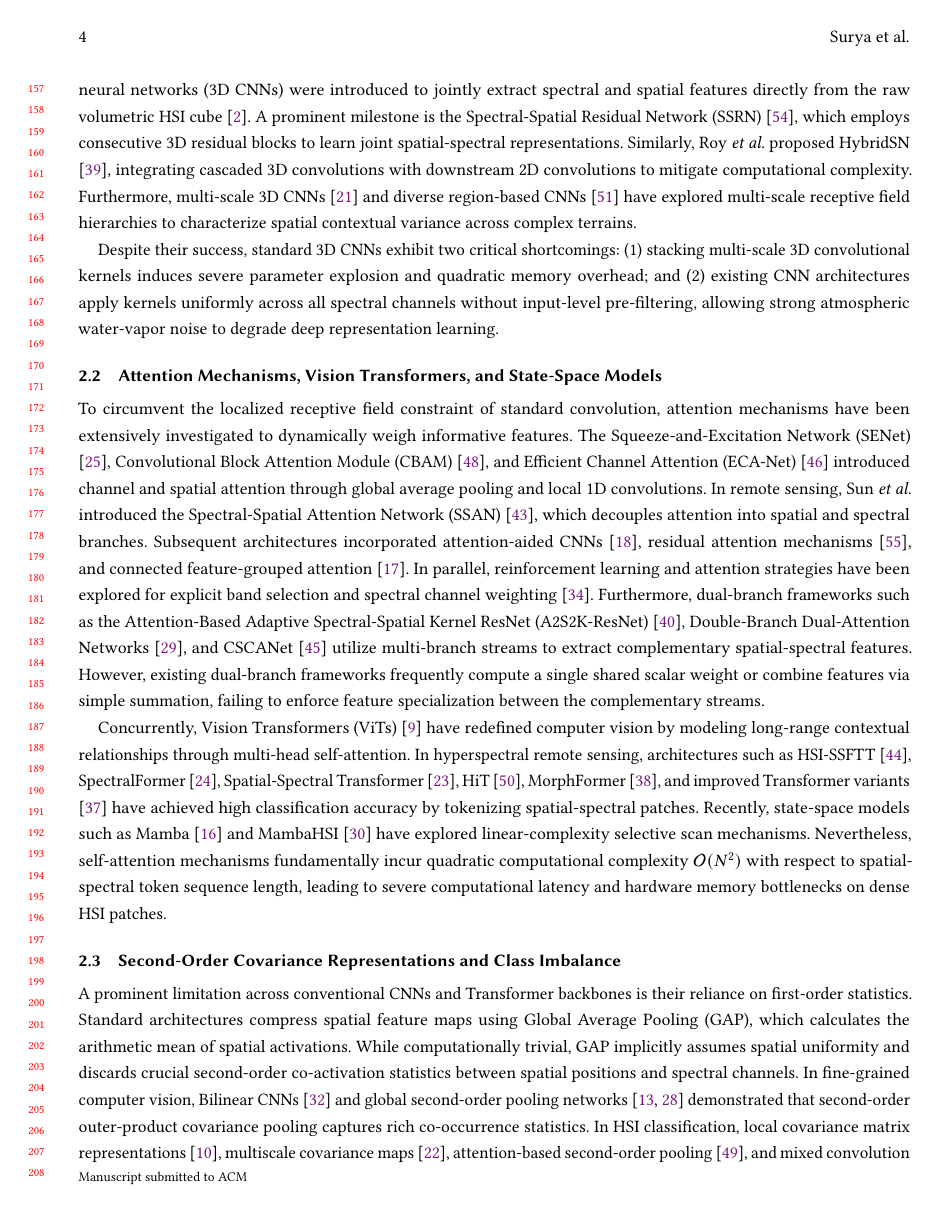
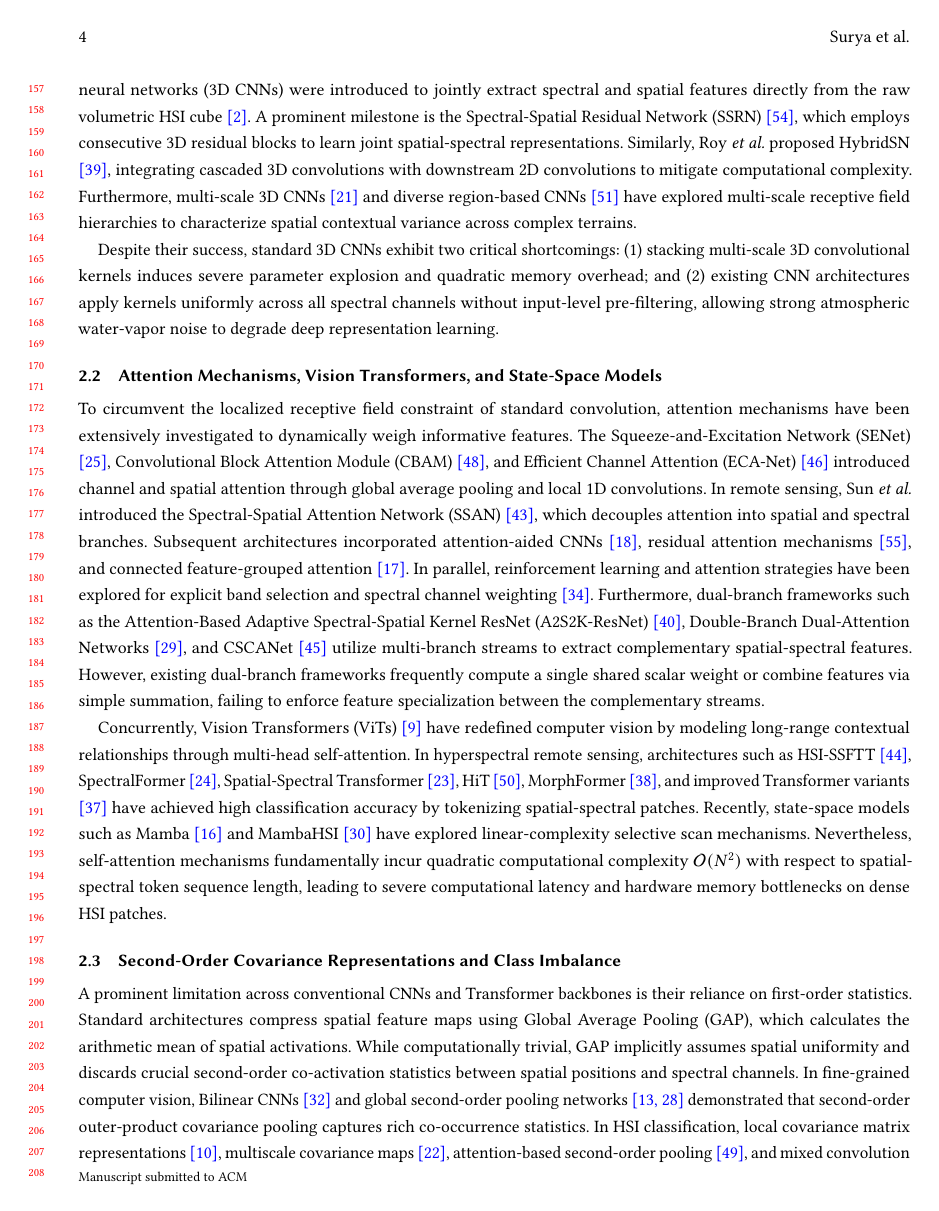
Before and after one commit to codeforlifeee/paper, a LaTeX paper (ResearchPaperWrite/ACM_Template/manuscript.tex): page 4 of 29. Compiled offline with pdfLaTeX.

Commit message:
style(citations): configure pure blue links and blue square brackets for all citations

```diff
--- a/ResearchPaperWrite/ACM_Template/manuscript.tex
+++ b/ResearchPaperWrite/ACM_Template/manuscript.tex
@@ -55,6 +55,26 @@
 \usepackage[table]{xcolor}
 \usepackage{colortbl}
 \usepackage{multirow}
+
+%% Publication Hyperlink and Citation Color: Pure Blue (RGB: 0, 0, 255)
+\definecolor{citeblue}{RGB}{0,0,255}
+\definecolor[named]{ACMPurple}{RGB}{0,0,255}
+\definecolor[named]{ACMDarkBlue}{RGB}{0,0,255}
+
+\makeatletter
+\AtBeginDocument{%
+  \hypersetup{
+    colorlinks = true,
+    linkcolor  = citeblue,
+    citecolor  = citeblue,
+    urlcolor   = citeblue,
+    filecolor  = citeblue
+  }%
+  \renewcommand\NAT@open{\textcolor{citeblue}{[}}%
+  \renewcommand\NAT@close{\textcolor{citeblue}{]}}%
+  \renewcommand\NAT@sep{\textcolor{citeblue}{,}}%
+}
+\makeatother
 
 %% Reusable solid colour-swatch cell used inside the Class-Colour tables.
 \newcommand{\clrsw}[1]{\textcolor{#1}{\rule{1.3em}{1.3ex}}}
```
Also changed, not shown: ResearchPaperWrite/ACM_Template/manuscript.pdf.
